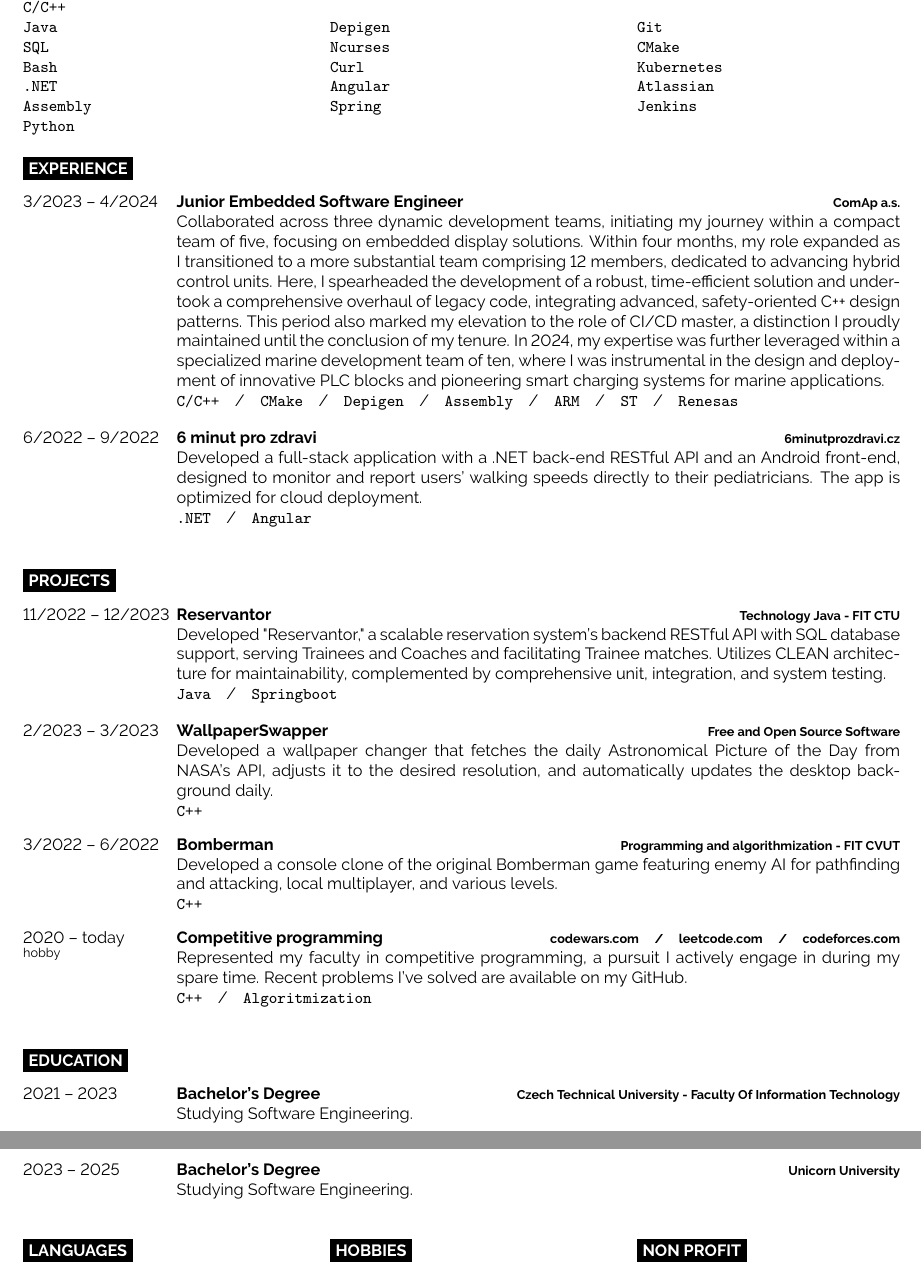
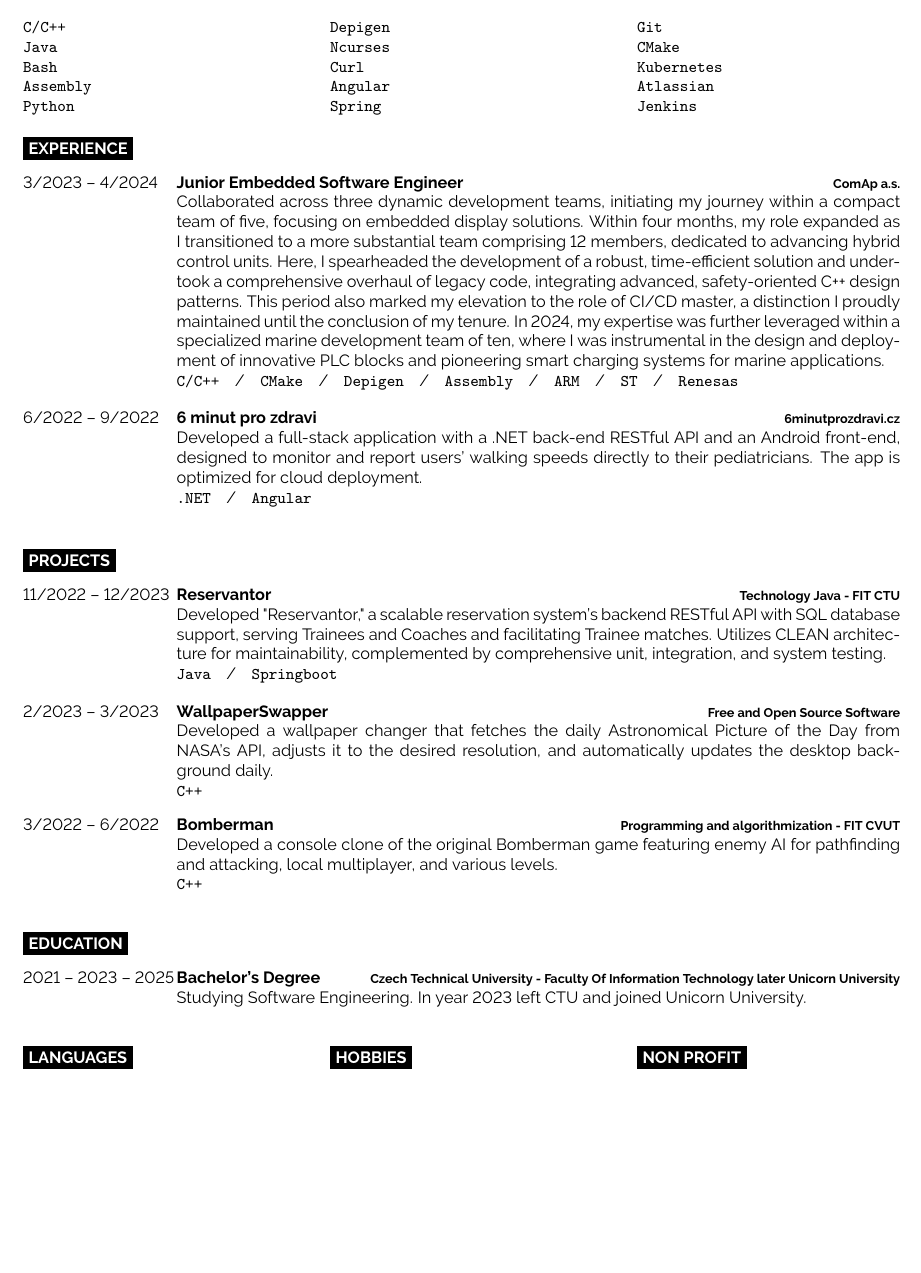
Before and after one commit to hajekad/PersonalConfig, a LaTeX CV (CV/main.tex): two parts of pages 1 and 2 of 2 before the commit and part of the page after it, the two joined at a grey line, cut so that both start at the same text, the shorter picture padded with empty space. Compiled offline with pdfLaTeX.

```diff
--- a/CV/main.tex
+++ b/CV/main.tex
@@ -73,5 +67,4 @@
-		{\texttt{C/C++}\\\texttt{Java}\\\texttt{SQL}\\\texttt{Bash}\\\texttt{.NET}\\\texttt{Assembly}\\\texttt{Python}}
-	\end{minipage}
+	{\texttt{C/C++}\\\texttt{Java}\\\texttt{Bash}\\\texttt{Assembly}\\\texttt{Python}}
 \end{minipage}
 \hfill
 \begin{minipage}[t]{0.3\textwidth}
@@ -131,11 +124,6 @@
 		{Bomberman}
 		{Programming and algorithmization - FIT CVUT}
 		{Developed a console clone of the original Bomberman game featuring enemy AI for pathfinding and attacking, local multiplayer, and various levels.\\ \texttt{C++}}
-	\entry
-		{2020 -- today\\\footnotesize{hobby}}
-		{Competitive programming}
-		{codewars.com\slashsep leetcode.com\slashsep codeforces.com}
-		{Represented my faculty in competitive programming, a pursuit I actively engage in during my spare time. Recent problems I've solved are available on my GitHub.\\ \texttt{C++}\slashsep\texttt{Algoritmization}}
 \end{entrylist}
 
 %----------------------------------------------------------------------------------------
@@ -146,15 +134,10 @@
 
 \begin{entrylist}
 	\entry
-		{2021 -- 2023}
+		{2021 -- 2023 -- 2025}
 		{Bachelor's Degree}
-		{Czech Technical University - Faculty Of Information Technology}
-		{Studying Software Engineering.}
-	\entry
-		{2023 -- 2025}
-		{Bachelor's Degree}
-		{Unicorn University}
-		{Studying Software Engineering.}
+		{Czech Technical University - Faculty Of Information Technology later Unicorn University}
+		{Studying Software Engineering. In year 2023 left CTU and joined Unicorn University.}
 \end{entrylist}
 
 %----------------------------------------------------------------------------------------
```
Also changed, not shown: CV/main.pdf, CV/main.tex (8 more changed lines).
